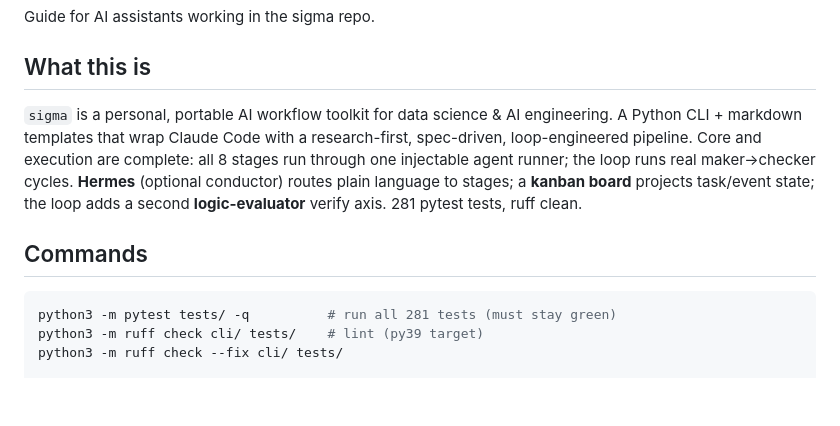
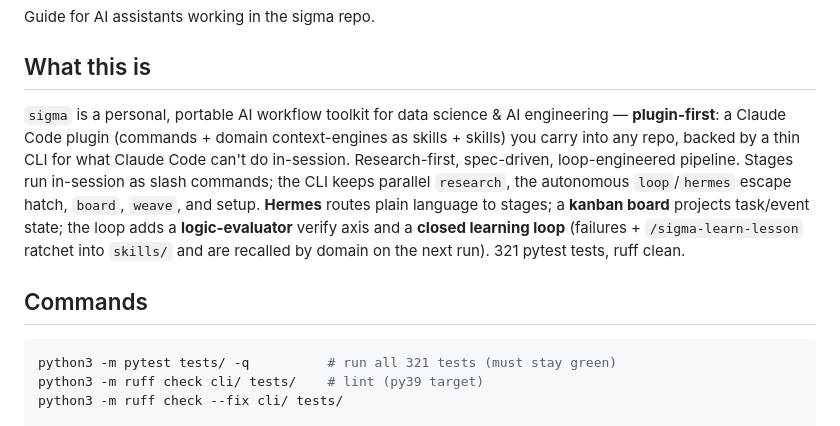
Before and after one commit to navidgh66/sigma, a Markdown page: CLAUDE.md, the part around the change. Drawn GitHub-style; blank space fills up the shorter version.

````diff
--- a/CLAUDE.md
+++ b/CLAUDE.md
@@ -5,17 +5,20 @@ Guide for AI assistants working in the sigma repo.
 ## What this is
 
 `sigma` is a personal, portable AI workflow toolkit for data science & AI
-engineering. A Python CLI + markdown templates that wrap Claude Code with a
-research-first, spec-driven, loop-engineered pipeline. Core and execution are
-complete: all 8 stages run through one injectable agent runner; the loop runs
-real maker→checker cycles. **Hermes** (optional conductor) routes plain language
-to stages; a **kanban board** projects task/event state; the loop adds a second
-**logic-evaluator** verify axis. 281 pytest tests, ruff clean.
+engineering — **plugin-first**: a Claude Code plugin (commands + domain
+context-engines as skills + skills) you carry into any repo, backed by a thin CLI
+for what Claude Code can't do in-session. Research-first, spec-driven,
+loop-engineered pipeline. Stages run in-session as slash commands; the CLI keeps
+parallel `research`, the autonomous `loop`/`hermes` escape hatch, `board`,
+`weave`, and setup. **Hermes** routes plain language to stages; a **kanban board**
+projects task/event state; the loop adds a **logic-evaluator** verify axis and a
+**closed learning loop** (failures + `/sigma-learn-lesson` ratchet into `skills/`
+and are recalled by domain on the next run). 321 pytest tests, ruff clean.
 
 ## Commands
 
 ```bash
-python3 -m pytest tests/ -q          # run all 281 tests (must stay green)
+python3 -m pytest tests/ -q          # run all 321 tests (must stay green)
 python3 -m ruff check cli/ tests/    # lint (py39 target)
 python3 -m ruff check --fix cli/ tests/
 
````
Also changed, not shown: docs/PLAYGROUND.md (+65 -3 lines).
